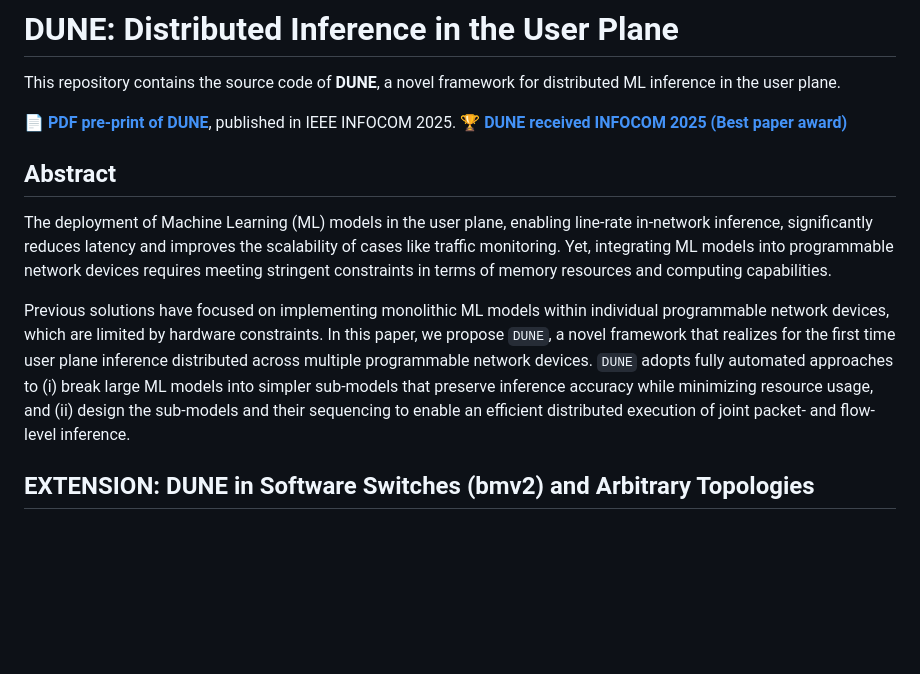
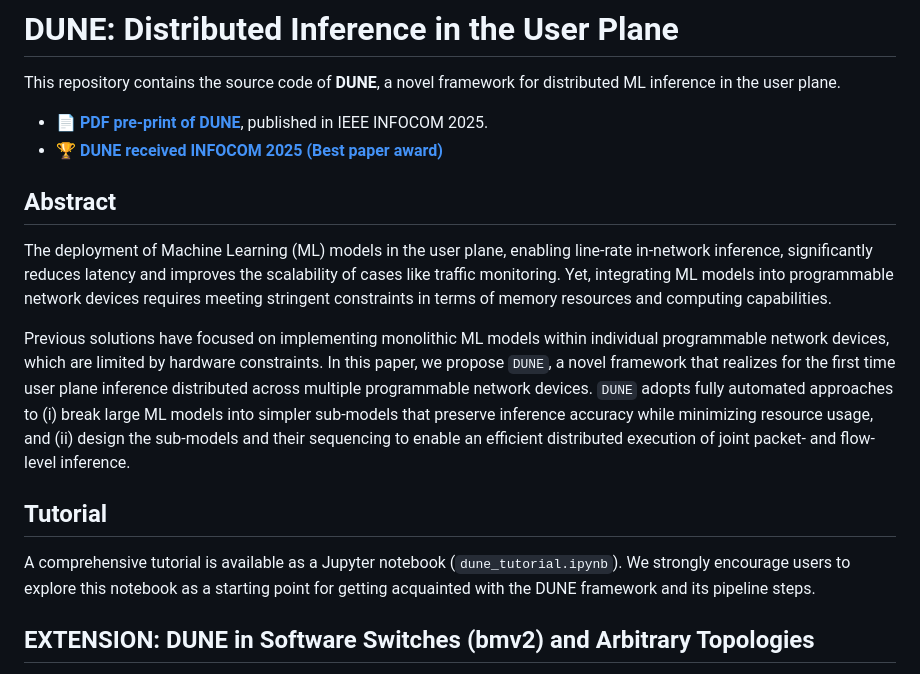
Before and after one commit to nds-group/DUNE, a Markdown page: README.md, the part around the change. Drawn GitHub-style; blank space fills up the shorter version.

Commit message:
fix: mention the tutorial in the README.md

```diff
--- a/README.md
+++ b/README.md
@@ -2,13 +2,16 @@
 
 This repository contains the source code of **DUNE**, a novel framework for distributed ML inference in the user plane.
 
-📄 **[PDF pre-print of DUNE](https://dspace.networks.imdea.org/handle/20.500.12761/1883)**, published in IEEE INFOCOM 2025.
-🏆 **[DUNE received INFOCOM 2025 (Best paper award)](https://infocom2025.ieee-infocom.org/awards#:~:text=DUNE%3A%20Distributed%20Inference%20in%20the%20User%20Plane)**
+- 📄 **[PDF pre-print of DUNE](https://dspace.networks.imdea.org/handle/20.500.12761/1883)**, published in IEEE INFOCOM 2025.
+- 🏆 **[DUNE received INFOCOM 2025 (Best paper award)](https://infocom2025.ieee-infocom.org/awards#:~:text=DUNE%3A%20Distributed%20Inference%20in%20the%20User%20Plane)**
 
 ## Abstract
 The deployment of Machine Learning (ML) models in the user plane, enabling line-rate in-network inference, significantly reduces latency and improves the scalability of cases like traffic monitoring. Yet, integrating ML models into programmable network devices requires meeting stringent constraints in terms of memory resources and computing capabilities.
 
 Previous solutions have focused on implementing monolithic ML models within individual programmable network devices, which are limited by hardware constraints. In this paper, we propose `DUNE`, a novel framework that realizes for the first time user plane inference distributed across multiple programmable network devices. `DUNE` adopts fully automated approaches to (i) break large ML models into simpler sub-models that preserve inference accuracy while minimizing resource usage, and (ii) design the sub-models and their sequencing to enable an efficient distributed execution of joint packet- and flow-level inference.
+
+## Tutorial
+A comprehensive tutorial is available as a Jupyter notebook (`dune_tutorial.ipynb`). We strongly encourage users to explore this notebook as a starting point for getting acquainted with the DUNE framework and its pipeline steps.
 
 ## EXTENSION: DUNE in Software Switches (bmv2) and Arbitrary Topologies
 **`dune-bmv2/` (Submodule)**: This directory is a Git submodule corresponding to a software switch (bmv2) implementation of DUNE that enables reproducing the data-plane execution of DUNE in Mininet. It includes P4 programs, Mininet scripts, and instructions for setting up the environment and running the experiments. User without Hardware switches can use this submodule to validate the DUNE framework in a software-based environment.
```
